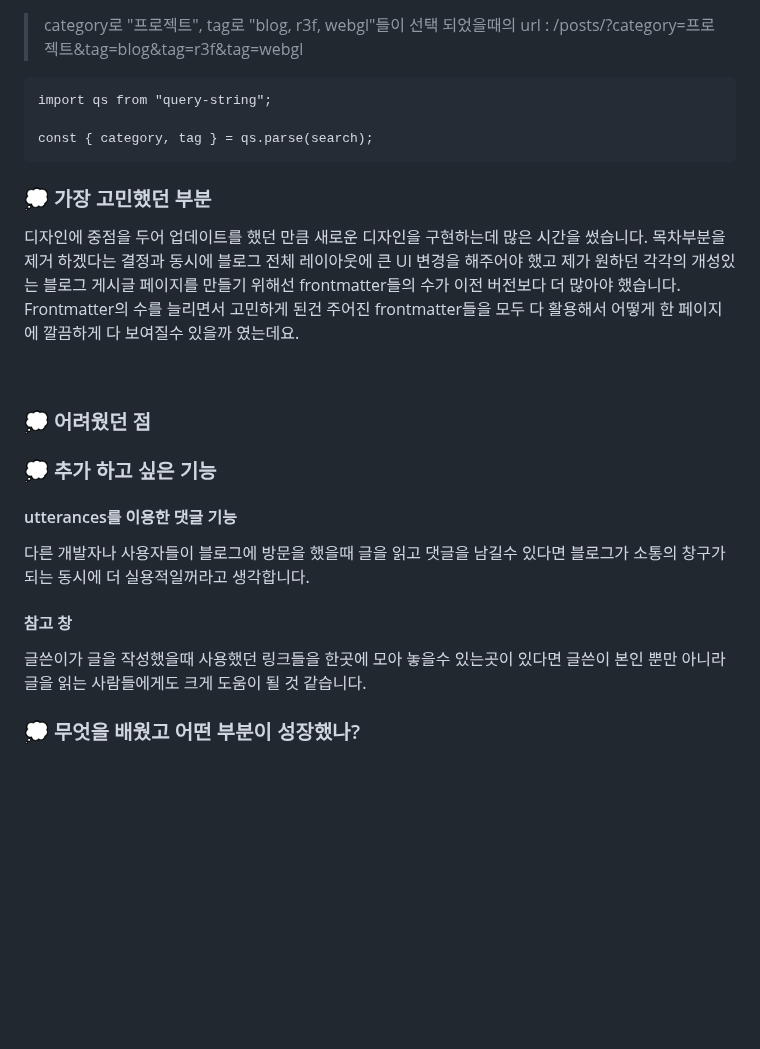
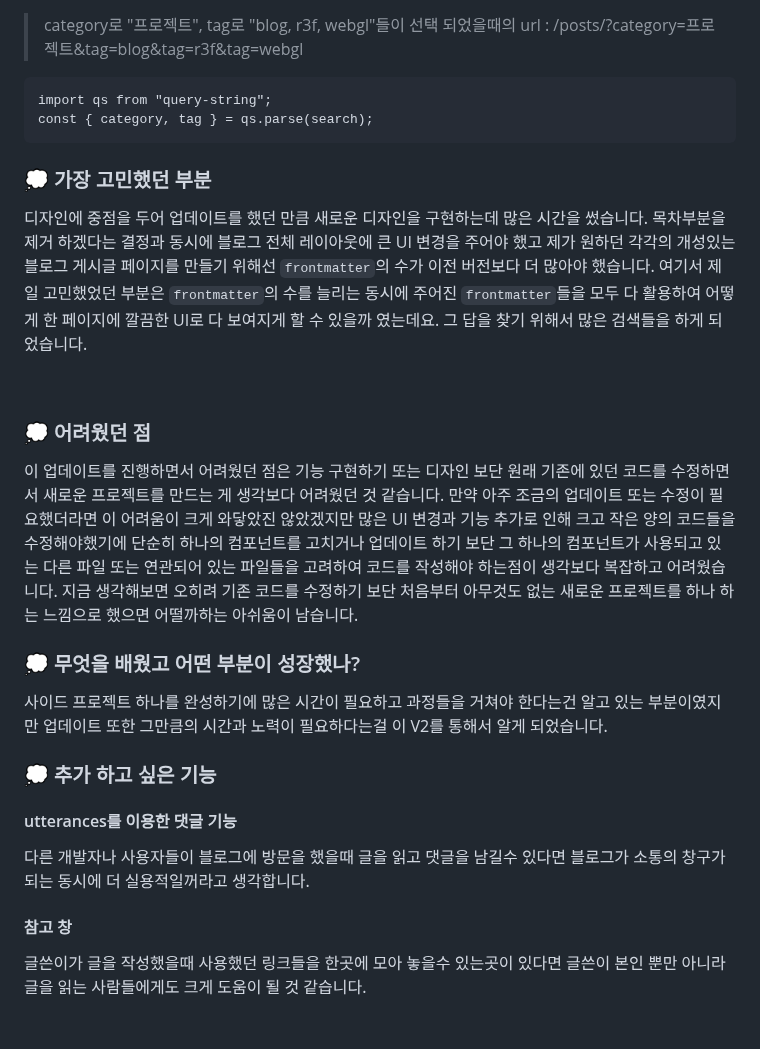
Before and after one commit to soheee-bae/soheee-bae.github.io, a Markdown page: content/프로젝트/GatsbyBlogStarterV2회고.md, the part around the change. Drawn GitHub-style; blank space fills up the shorter version.

Commit message:
gatsby blog starter v2 review updated

````diff
--- a/content/프로젝트/GatsbyBlogStarterV2회고.md
+++ b/content/프로젝트/GatsbyBlogStarterV2회고.md
@@ -111,7 +111,6 @@ Filtering과 search 기능을 구현하기 위해선 다양한 방법들이 있
 
 ```
 import qs from "query-string";
-
 const { category, tag } = qs.parse(search);
 ```
 
@@ -119,11 +118,19 @@ const { category, tag } = qs.parse(search);
 
 ### 💭 가장 고민했던 부분
 
-디자인에 중점을 두어 업데이트를 했던 만큼 새로운 디자인을 구현하는데 많은 시간을 썼습니다. 목차부분을 제거 하겠다는 결정과 동시에 블로그 전체 레이아웃에 큰 UI 변경을 해주어야 했고 제가 원하던 각각의 개성있는 블로그 게시글 페이지를 만들기 위해선 frontmatter들의 수가 이전 버전보다 더 많아야 했습니다. Frontmatter의 수를 늘리면서 고민하게 된건 주어진 frontmatter들을 모두 다 활용해서 어떻게 한 페이지에 깔끔하게 다 보여질수 있을까 였는데요.
+디자인에 중점을 두어 업데이트를 했던 만큼 새로운 디자인을 구현하는데 많은 시간을 썼습니다. 목차부분을 제거 하겠다는 결정과 동시에 블로그 전체 레이아웃에 큰 UI 변경을 주어야 했고 제가 원하던 각각의 개성있는 블로그 게시글 페이지를 만들기 위해선 `frontmatter`의 수가 이전 버전보다 더 많아야 했습니다. 여기서 제일 고민했었던 부분은 `frontmatter`의 수를 늘리는 동시에 주어진 `frontmatter`들을 모두 다 활용하여 어떻게 한 페이지에 깔끔한 UI로 다 보여지게 할 수 있을까 였는데요. 그 답을 찾기 위해서 많은 검색들을 하게 되었습니다.
 
 <br/>
 
 ### 💭 어려웠던 점
+
+이 업데이트를 진행하면서 어려웠던 점은 기능 구현하기 또는 디자인 보단 원래 기존에 있던 코드를 수정하면서 새로운 프로젝트를 만드는 게 생각보다 어려웠던 것 같습니다. 만약 아주 조금의 업데이트 또는 수정이 필요했더라면 이 어려움이 크게 와닿았진 않았겠지만 많은 UI 변경과 기능 추가로 인해 크고 작은 양의 코드들을 수정해야했기에 단순히 하나의 컴포넌트를 고치거나 업데이트 하기 보단 그 하나의 컴포넌트가 사용되고 있는 다른 파일 또는 연관되어 있는 파일들을 고려하여 코드를 작성해야 하는점이 생각보다 복잡하고 어려웠습니다. 지금 생각해보면 오히려 기존 코드를 수정하기 보단 처음부터 아무것도 없는 새로운 프로젝트를 하나 하는 느낌으로 했으면 어떨까하는 아쉬움이 남습니다.
+
+</br>
+
+### 💭 무엇을 배웠고 어떤 부분이 성장했나?
+
+사이드 프로젝트 하나를 완성하기에 많은 시간이 필요하고 과정들을 거쳐야 한다는건 알고 있는 부분이였지만 업데이트 또한 그만큼의 시간과 노력이 필요하다는걸 이 V2를 통해서 알게 되었습니다.
 
 </br>
 
@@ -137,10 +144,6 @@ const { category, tag } = qs.parse(search);
 
 글쓴이가 글을 작성했을때 사용했던 링크들을 한곳에 모아 놓을수 있는곳이 있다면 글쓴이 본인 뿐만 아니라 글을 읽는 사람들에게도 크게 도움이 될 것 같습니다.
 
-</br>
-
-### 💭 무엇을 배웠고 어떤 부분이 성장했나?
-
 </div>
 
 <br/>
````
